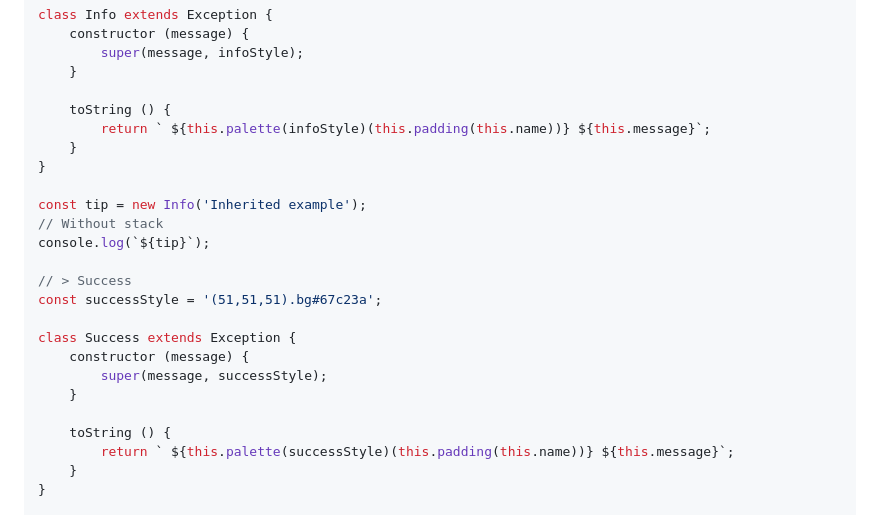
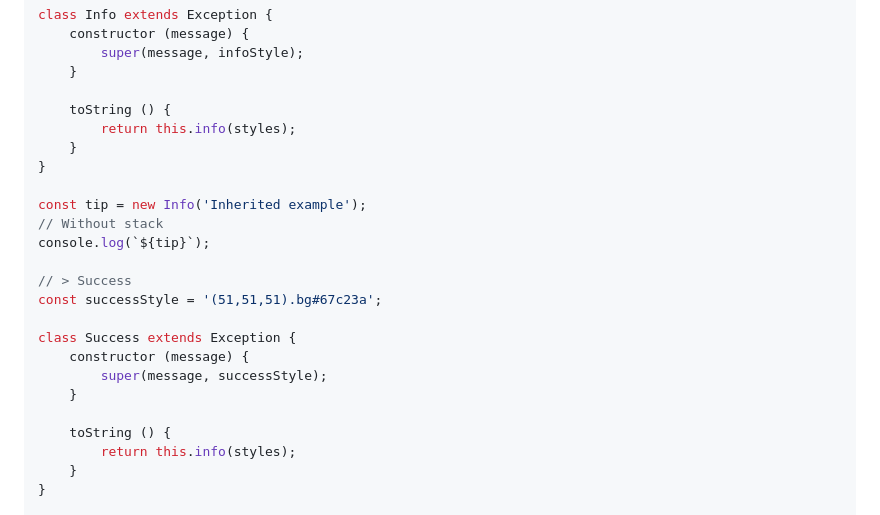
Before and after one commit to kabeep/exception, a Markdown page: README.zh-CN.md, the part around the change. Drawn GitHub-style.

```diff
--- a/README.zh-CN.md
+++ b/README.zh-CN.md
@@ -139,7 +139,7 @@ class Info extends Exception {
     }
 
     toString () {
-        return ` ${this.palette(infoStyle)(this.padding(this.name))} ${this.message}`;
+        return this.info(styles);
     }
 }
 
@@ -156,7 +156,7 @@ class Success extends Exception {
     }
 
     toString () {
-        return ` ${this.palette(successStyle)(this.padding(this.name))} ${this.message}`;
+        return this.info(styles);
     }
 }
 
```
